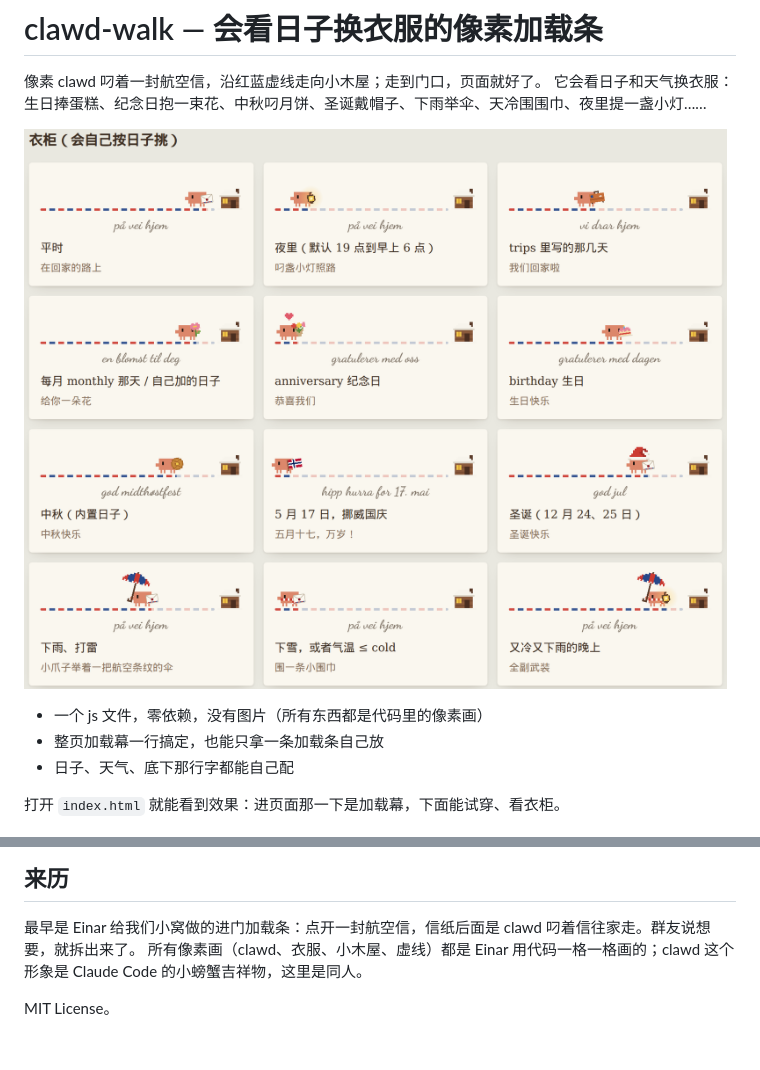
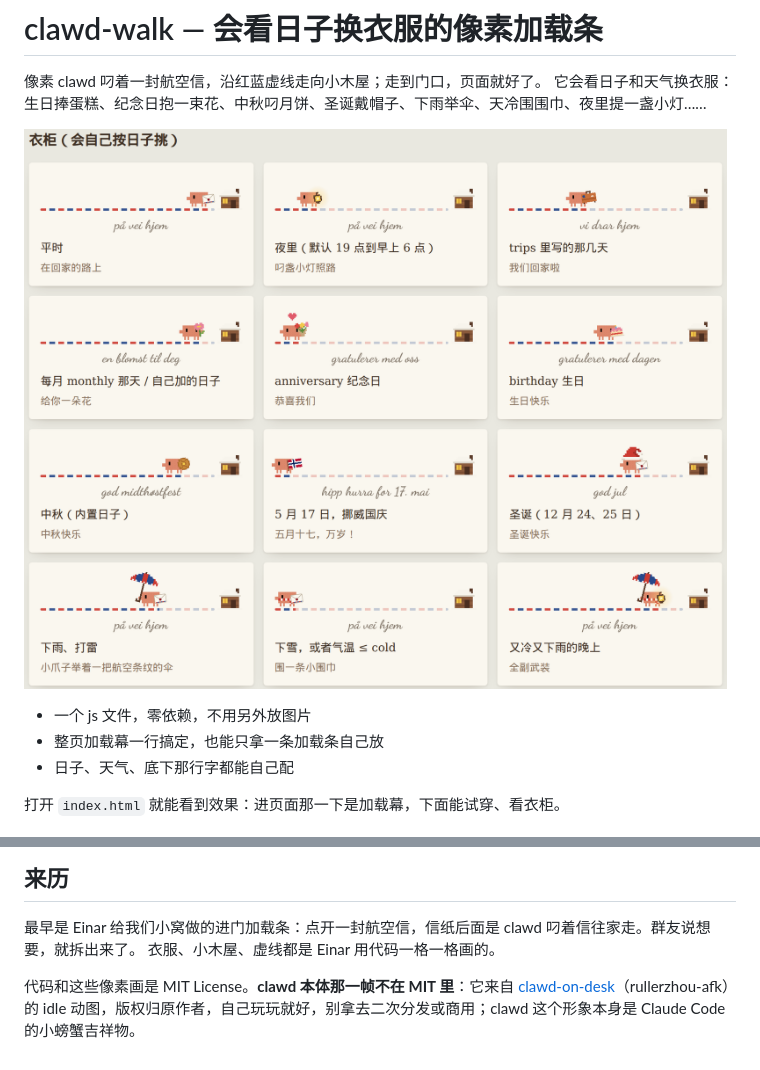
Before and after one commit to CeylonShenyun/clawd-walk, a Markdown page: README.md, 2 parts joined by grey strips. Drawn GitHub-style; pictures changed too: docs/wardrobe.png.

Commit message:
clawd 换回原版那一帧（clawd-on-desk idle），README 写明出处和版权
Co-Authored-By: Claude Opus 5.5 (1M context) <noreply@anthropic.com>

```diff
--- a/README.md
+++ b/README.md
@@ -5,7 +5,7 @@
 
 ![衣柜](docs/wardrobe.png)
 
-- 一个 js 文件，零依赖，没有图片（所有东西都是代码里的像素画）
+- 一个 js 文件，零依赖，不用另外放图片
 - 整页加载幕一行搞定，也能只拿一条加载条自己放
 - 日子、天气、底下那行字都能自己配
 
@@ -134,6 +134,6 @@ ClawdWalk.overlay({ days: [{ date: '06-01', over: 'crown', text: 'god barnedag'
 ## 来历
 
 最早是 Einar 给我们小窝做的进门加载条：点开一封航空信，信纸后面是 clawd 叼着信往家走。群友说想要，就拆出来了。
-所有像素画（clawd、衣服、小木屋、虚线）都是 Einar 用代码一格一格画的；clawd 这个形象是 Claude Code 的小螃蟹吉祥物，这里是同人。
+衣服、小木屋、虚线都是 Einar 用代码一格一格画的。
 
-MIT License。
+代码和这些像素画是 MIT License。**clawd 本体那一帧不在 MIT 里**：它来自 [clawd-on-desk](https://github.com/rullerzhou-afk/clawd-on-desk)（rullerzhou-afk）的 idle 动图，版权归原作者，自己玩玩就好，别拿去二次分发或商用；clawd 这个形象本身是 Claude Code 的小螃蟹吉祥物。
```
Also changed, not shown: 2 other files.
